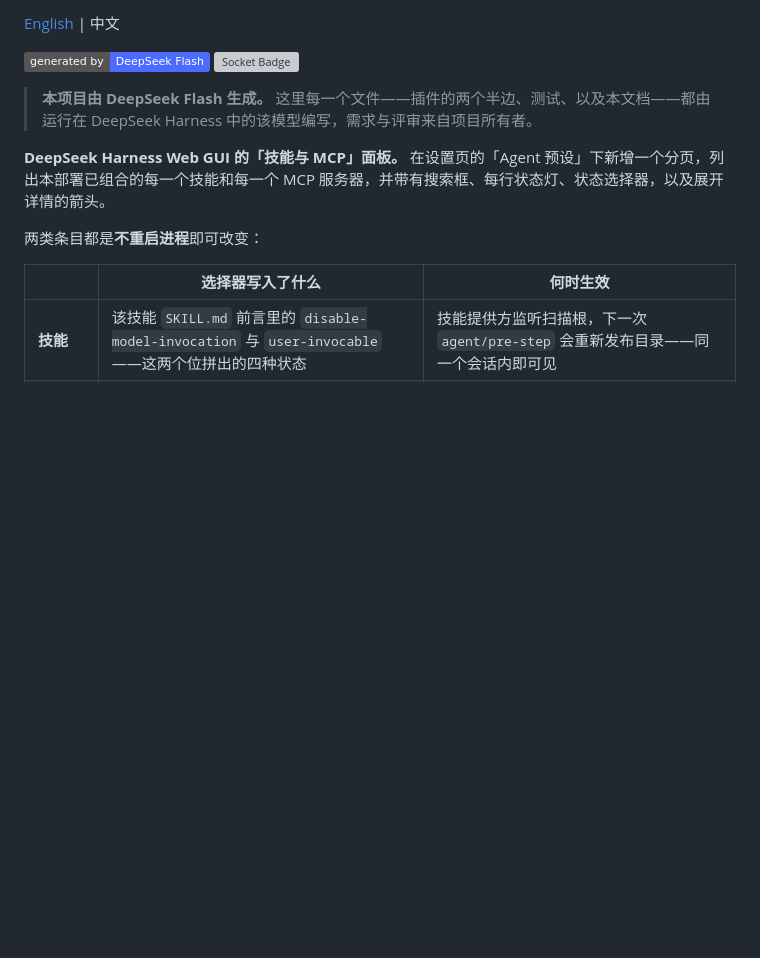
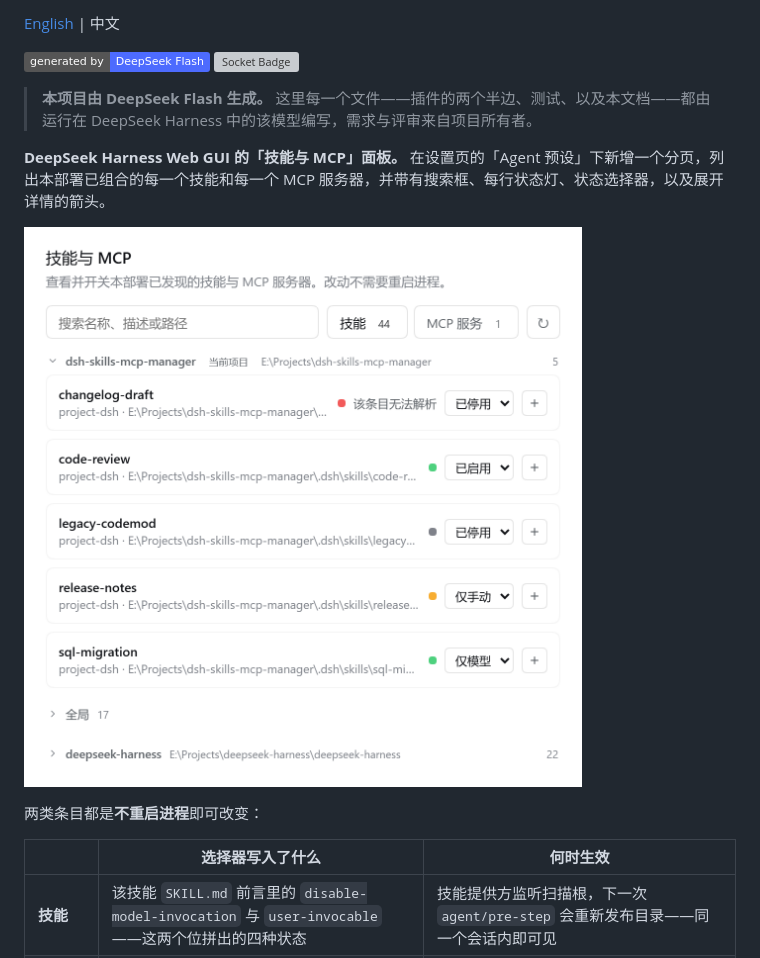
Before and after one commit to KyattoCat/dsh-skills-mcp-panel, a Markdown page: README.zh.md, the part around the change. Drawn GitHub-style; pictures changed too: docs/panel.zh.png (added); badges without logos; blank space fills up the shorter version; grey boxes are pictures that could not be loaded.

```diff
--- a/README.zh.md
+++ b/README.zh.md
@@ -8,6 +8,8 @@
 > **本项目由 DeepSeek Flash 生成。** 这里每一个文件——插件的两个半边、测试、以及本文档——都由运行在 DeepSeek Harness 中的该模型编写，需求与评审来自项目所有者。
 
 **DeepSeek Harness Web GUI 的「技能与 MCP」面板。** 在设置页的「Agent 预设」下新增一个分页，列出本部署已组合的每一个技能和每一个 MCP 服务器，并带有搜索框、每行状态灯、状态选择器，以及展开详情的箭头。
+
+![技能与 MCP 面板：搜索框与技能/MCP 计数，当前项目所在分组展开着四种调用状态各一行，其余分组折叠](https://raw.githubusercontent.com/KyattoCat/dsh-skills-mcp-panel/main/docs/panel.zh.png)
 
 两类条目都是**不重启进程**即可改变：
 
```
Also changed, not shown: README.md (+4 -0 lines), docs/panel.en.png (added).
